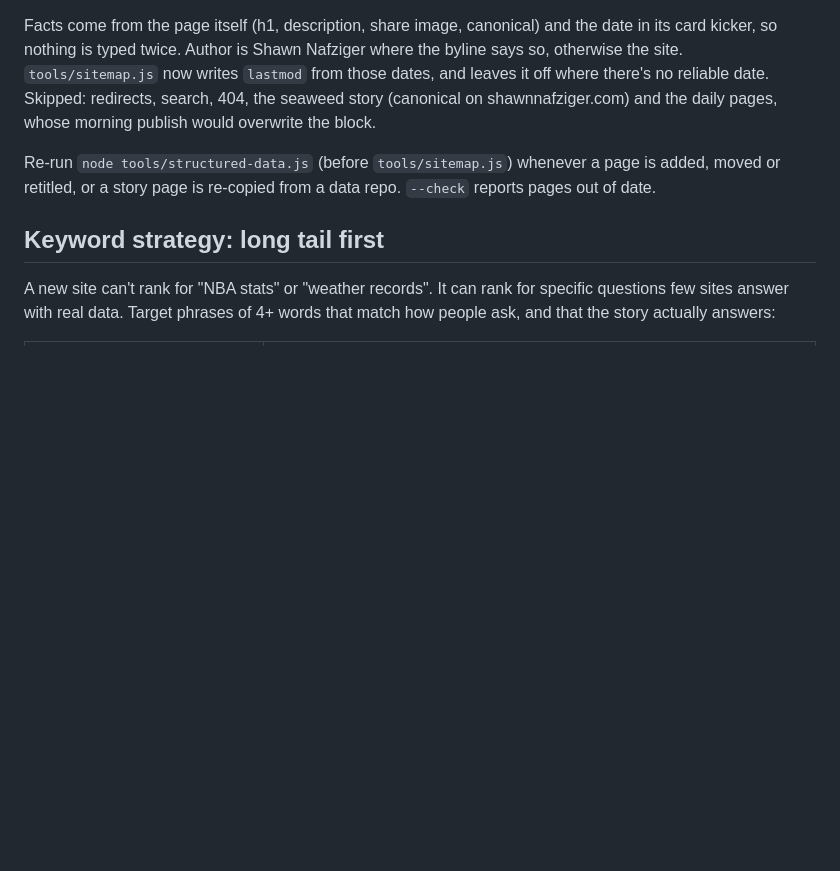
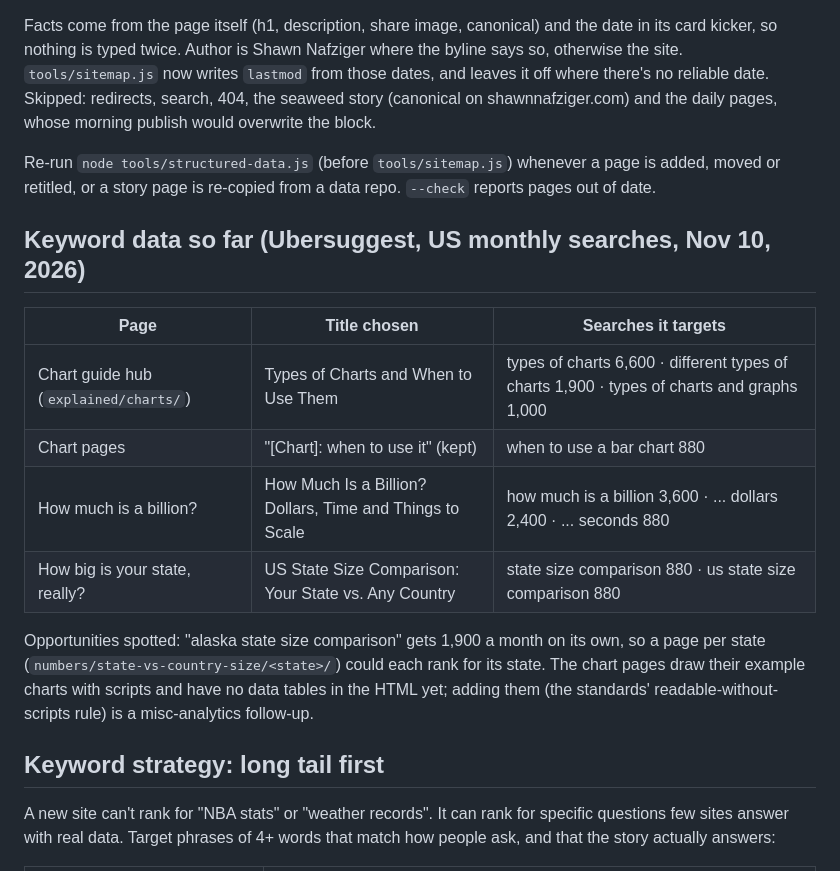
Before and after one commit to shawn-nafziger/tallorderdigital-site, a Markdown page: docs/seo-plan.md, the part around the change. Rendered like a GitHub page; blank space fills up the shorter version.

Commit message:
SEO plan: first keyword data and titles chosen
Co-Authored-By: Claude Opus 5.5 <noreply@anthropic.com>
Claude-Session: https://claude.ai/code/session_013US6L4W13As6KWwdzYAZTv

```diff
--- a/docs/seo-plan.md
+++ b/docs/seo-plan.md
@@ -70,6 +70,17 @@ The plan is an NBA reference built like the Almanac:
 Facts come from the page itself (h1, description, share image, canonical) and the date in its card kicker, so nothing is typed twice. Author is Shawn Nafziger where the byline says so, otherwise the site. `tools/sitemap.js` now writes `lastmod` from those dates, and leaves it off where there's no reliable date. Skipped: redirects, search, 404, the seaweed story (canonical on shawnnafziger.com) and the daily pages, whose morning publish would overwrite the block.
 
 Re-run `node tools/structured-data.js` (before `tools/sitemap.js`) whenever a page is added, moved or retitled, or a story page is re-copied from a data repo. `--check` reports pages out of date.
+
+## Keyword data so far (Ubersuggest, US monthly searches, Nov 10, 2026)
+
+| Page | Title chosen | Searches it targets |
+| --- | --- | --- |
+| Chart guide hub (`explained/charts/`) | Types of Charts and When to Use Them | types of charts 6,600 · different types of charts 1,900 · types of charts and graphs 1,000 |
+| Chart pages | "[Chart]: when to use it" (kept) | when to use a bar chart 880 |
+| How much is a billion? | How Much Is a Billion? Dollars, Time and Things to Scale | how much is a billion 3,600 · ... dollars 2,400 · ... seconds 880 |
+| How big is your state, really? | US State Size Comparison: Your State vs. Any Country | state size comparison 880 · us state size comparison 880 |
+
+Opportunities spotted: "alaska state size comparison" gets 1,900 a month on its own, so a page per state (`numbers/state-vs-country-size/<state>/`) could each rank for its state. The chart pages draw their example charts with scripts and have no data tables in the HTML yet; adding them (the standards' readable-without-scripts rule) is a misc-analytics follow-up.
 
 ## Keyword strategy: long tail first
 
```
